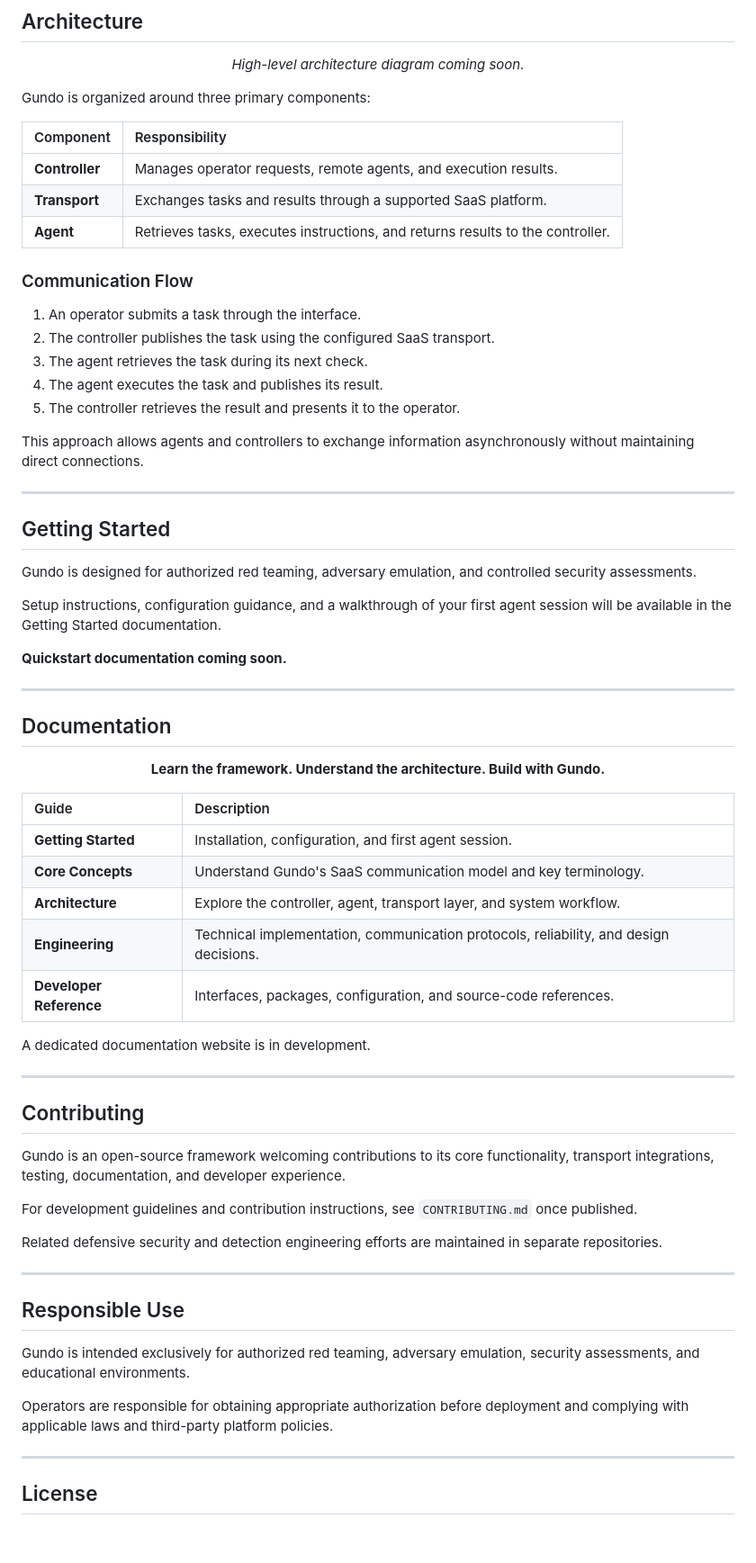
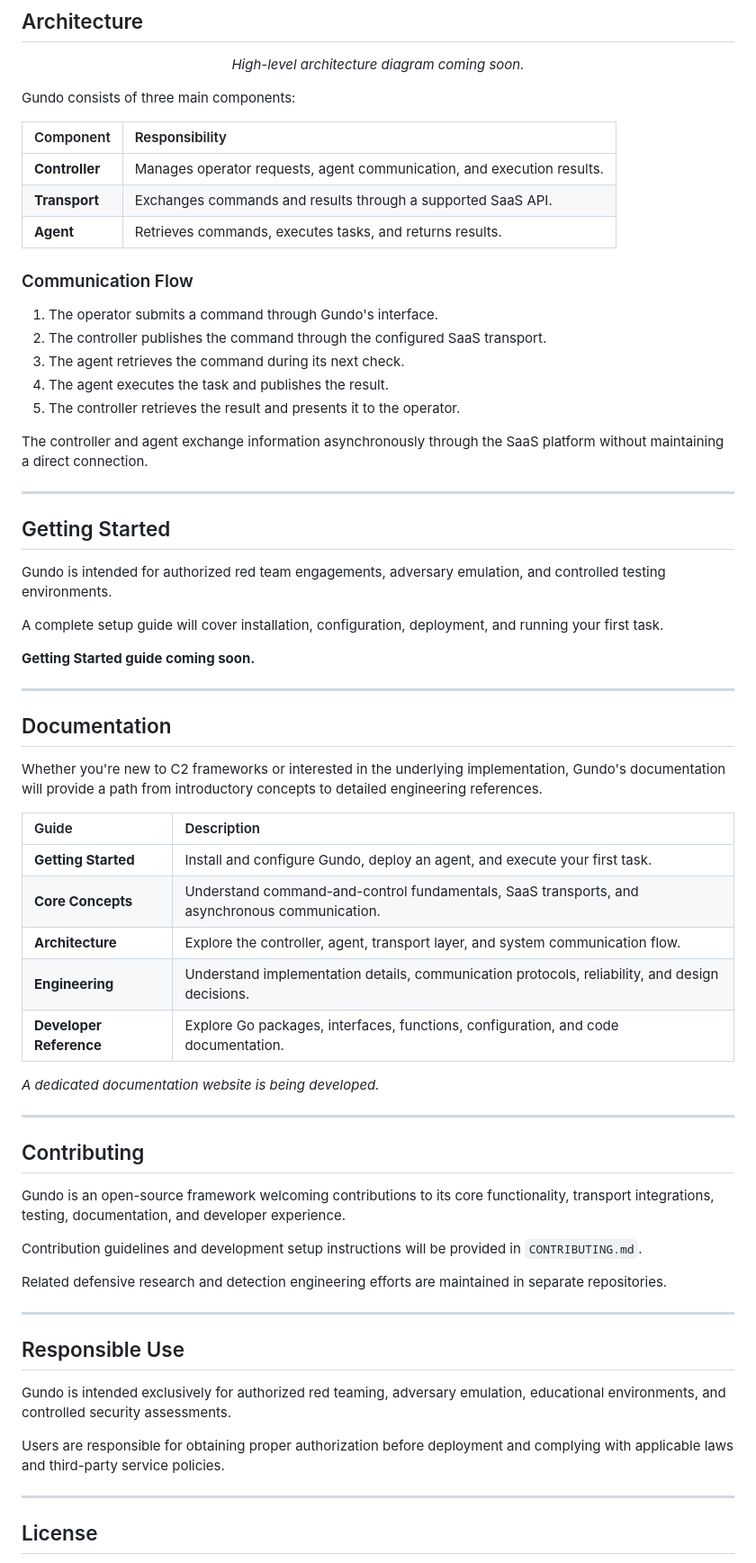
Before and after one commit to mamadub03/gundo, a Markdown page: README.md, the part around one of its changes. Shown at 90% size. Rendered like a GitHub page; blank space fills up the shorter version.

Commit message:
Refine README.md content for clarity and consistency
Updated README.md for clarity and consistency in language, enhancing descriptions of Gundo's features and components.

```diff
--- a/README.md
+++ b/README.md
@@ -56,53 +64,49 @@ The framework separates its operational, transport, and execution components, al
 
 </div>
 
-Gundo is organized around three primary components:
+Gundo consists of three main components:
 
 | Component | Responsibility |
 |:---|:---|
-| **Controller** | Manages operator requests, remote agents, and execution results. |
-| **Transport** | Exchanges tasks and results through a supported SaaS platform. |
-| **Agent** | Retrieves tasks, executes instructions, and returns results to the controller. |
+| **Controller** | Manages operator requests, agent communication, and execution results. |
+| **Transport** | Exchanges commands and results through a supported SaaS API. |
+| **Agent** | Retrieves commands, executes tasks, and returns results. |
 
 ### Communication Flow
 
-1. An operator submits a task through the interface.
-2. The controller publishes the task using the configured SaaS transport.
-3. The agent retrieves the task during its next check.
-4. The agent executes the task and publishes its result.
+1. The operator submits a command through Gundo's interface.
+2. The controller publishes the command through the configured SaaS transport.
+3. The agent retrieves the command during its next check.
+4. The agent executes the task and publishes the result.
 5. The controller retrieves the result and presents it to the operator.
 
-This approach allows agents and controllers to exchange information asynchronously without maintaining direct connections.
+The controller and agent exchange information asynchronously through the SaaS platform without maintaining a direct connection.
 
 ---
 
 ## Getting Started
 
-Gundo is designed for authorized red teaming, adversary emulation, and controlled security assessments.
+Gundo is intended for authorized red team engagements, adversary emulation, and controlled testing environments.
 
-Setup instructions, configuration guidance, and a walkthrough of your first agent session will be available in the Getting Started documentation.
+A complete setup guide will cover installation, configuration, deployment, and running your first task.
 
-**Quickstart documentation coming soon.**
+**Getting Started guide coming soon.**
 
 ---
 
 ## Documentation
 
-<div align="center">
-
-**Learn the framework. Understand the architecture. Build with Gundo.**
-
-</div>
+Whether you're new to C2 frameworks or interested in the underlying implementation, Gundo's documentation will provide a path from introductory concepts to detailed engineering references.
 
 | Guide | Description |
 |:---|:---|
-| **Getting Started** | Installation, configuration, and first agent session. |
-| **Core Concepts** | Understand Gundo's SaaS communication model and key terminology. |
-| **Architecture** | Explore the controller, agent, transport layer, and system workflow. |
-| **Engineering** | Technical implementation, communication protocols, reliability, and design decisions. |
-| **Developer Reference** | Interfaces, packages, configuration, and source-code references. |
+| **Getting Started** | Install and configure Gundo, deploy an agent, and execute your first task. |
+| **Core Concepts** | Understand command-and-control fundamentals, SaaS transports, and asynchronous communication. |
+| **Architecture** | Explore the controller, agent, transport layer, and system communication flow. |
+| **Engineering** | Understand implementation details, communication protocols, reliability, and design decisions. |
+| **Developer Reference** | Explore Go packages, interfaces, functions, configuration, and code documentation. |
 
-A dedicated documentation website is in development.
+*A dedicated documentation website is being developed.*
 
 ---
 
@@ -110,17 +114,17 @@ A dedicated documentation website is in development.
 
 Gundo is an open-source framework welcoming contributions to its core functionality, transport integrations, testing, documentation, and developer experience.
 
-For development guidelines and contribution instructions, see `CONTRIBUTING.md` once published.
+Contribution guidelines and development setup instructions will be provided in `CONTRIBUTING.md`.
 
-Related defensive security and detection engineering efforts are maintained in separate repositories.
+Related defensive research and detection engineering efforts are maintained in separate repositories.
 
 ---
 
 ## Responsible Use
 
-Gundo is intended exclusively for authorized red teaming, adversary emulation, security assessments, and educational environments.
+Gundo is intended exclusively for authorized red teaming, adversary emulation, educational environments, and controlled security assessments.
 
-Operators are responsible for obtaining appropriate authorization before deployment and complying with applicable laws and third-party platform policies.
+Users are responsible for obtaining proper authorization before deployment and complying with applicable laws and third-party service policies.
 
 ---
 
```
Also changed, not shown: other parts of README.md (+25 -17 lines).
